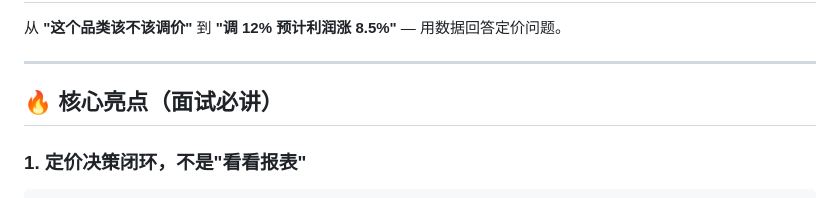
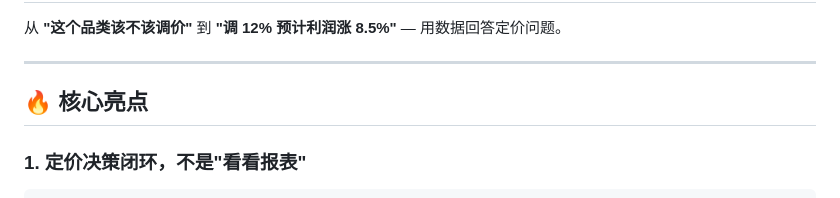
Before and after one commit to QHN-HTD/price-server, a Markdown page: README.md, the part around the change. Drawn GitHub-style.

Commit message:
Update core highlights section in README

```diff
--- a/README.md
+++ b/README.md
@@ -11,7 +11,7 @@
 
 ---
 
-## 🔥 核心亮点（面试必讲）
+## 🔥 核心亮点
 
 ### 1. 定价决策闭环，不是"看看报表"
 
```
